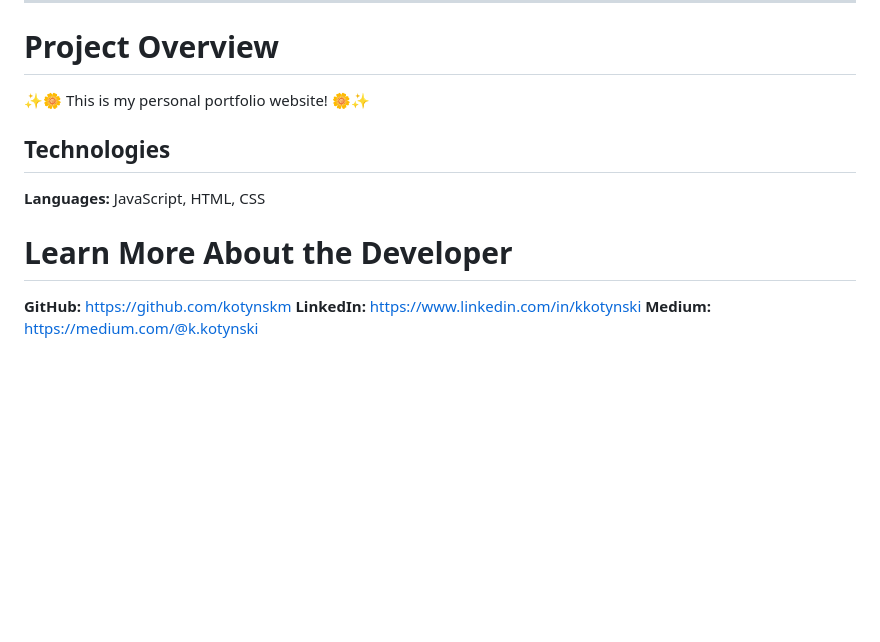
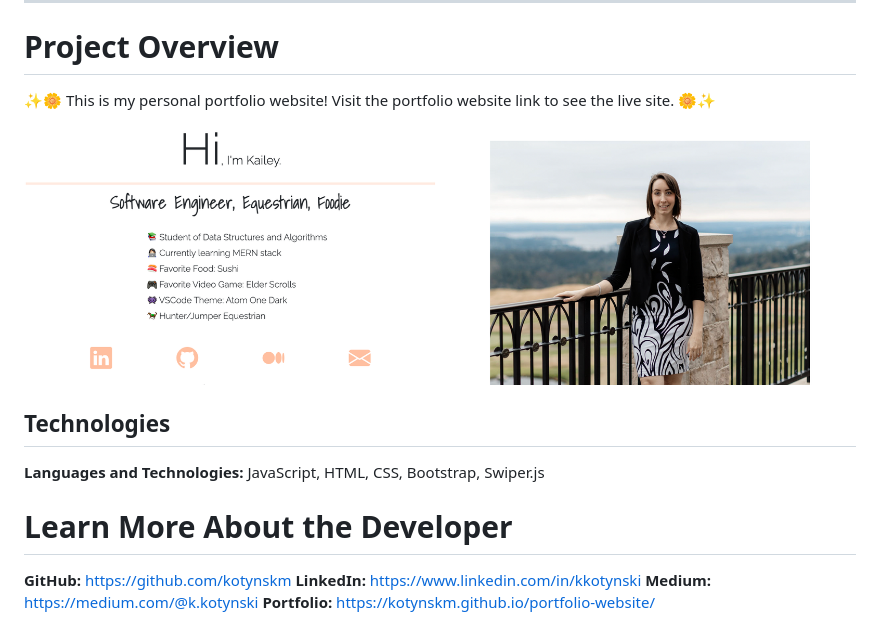
Before and after one commit to kotynskm/portfolio-website, a Markdown page: README.md, the part around the change. Rendered like a GitHub page; pictures changed too: img/banner.png (added); blank space fills up the shorter version.

Commit message:
Fixed capitalization, added img to README.md, updated resume pdf

```diff
--- a/README.md
+++ b/README.md
@@ -4,14 +4,17 @@
 
 # Project Overview
 
-✨🌼 This is my personal portfolio website! 🌼✨
+✨🌼 This is my personal portfolio website! Visit the portfolio website link to see the live site. 🌼✨
+
+<img src="/img/banner.png">
 
 ## Technologies
 
-**Languages:** JavaScript, HTML, CSS
+**Languages and Technologies:** JavaScript, HTML, CSS, Bootstrap, Swiper.js
 
 # <a name="about"></a>Learn More About the Developer
 
 **GitHub:** https://github.com/kotynskm
 **LinkedIn:** https://www.linkedin.com/in/kkotynski
 **Medium:** https://medium.com/@k.kotynski
+**Portfolio:** https://kotynskm.github.io/portfolio-website/
```
Also changed, not shown: 2 other files.
